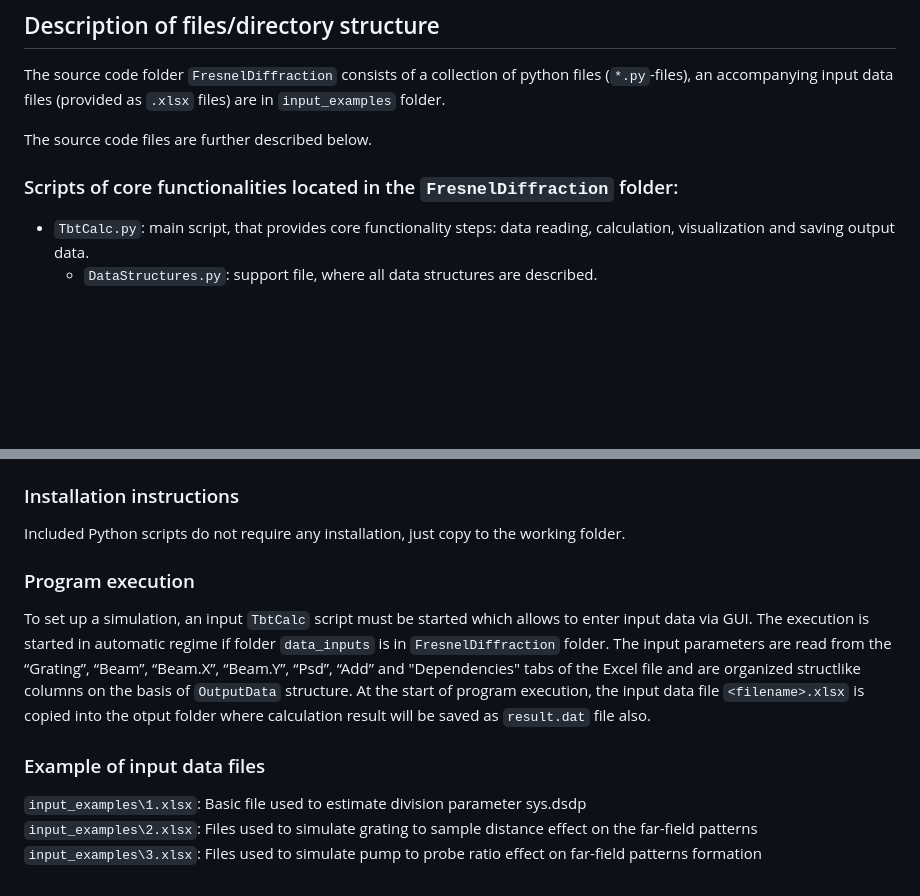
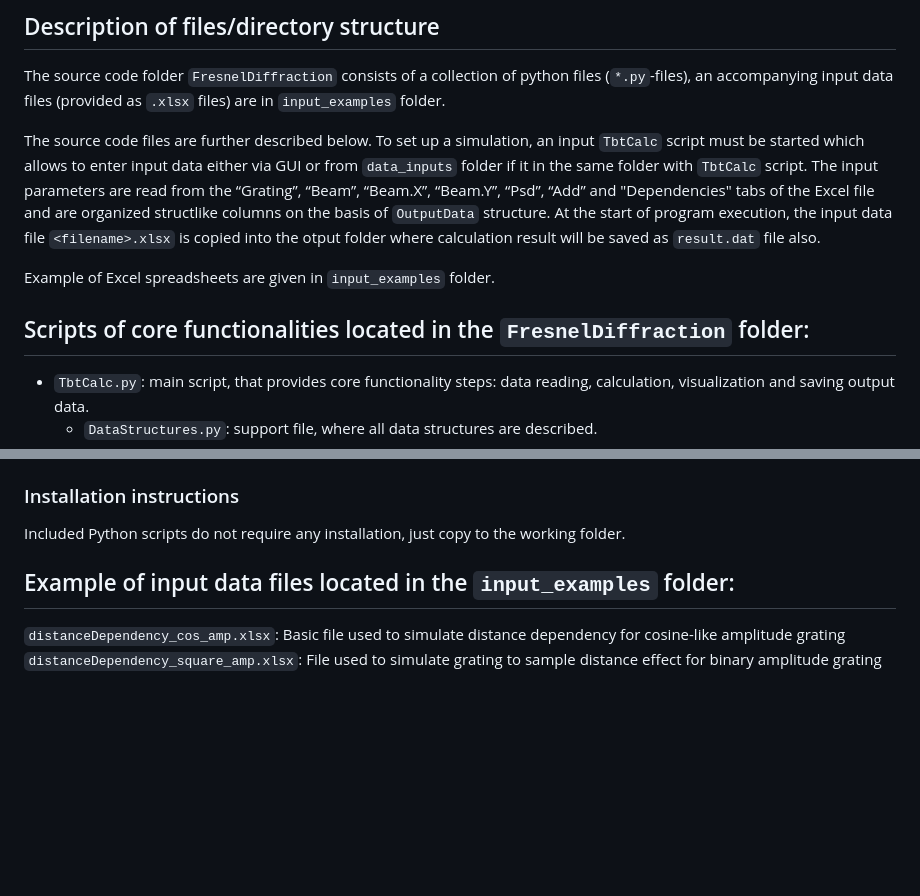
Before and after one commit to golobandr/SelfImaging, a Markdown page: README.md, 2 parts joined by grey strips. Drawn GitHub-style; blank space fills up the shorter version.

```diff
--- a/README.md
+++ b/README.md
@@ -7,9 +7,11 @@ This is a standalone Python simulator for Fresnel/Talbot-style self-imaging: it
 
 The source code folder `FresnelDiffraction` consists of a collection of python files (`*.py`-files), an accompanying input data files (provided as `.xlsx` files) are in `input_examples` folder.
 
-The source code files are further described below.
+The source code files are further described below. To set up a simulation, an input `TbtCalc` script must be started which allows to enter input data either via GUI or from `data_inputs` folder if it in the same folder with `TbtCalc` script. The input parameters are read from the “Grating”, “Beam”, “Beam.X”, “Beam.Y”, “Psd”, “Add” and "Dependencies" tabs of the Excel file and are organized structlike columns on the basis of `OutputData` structure. At the start of program execution, the input data file `<filename>.xlsx` is copied into the otput folder where calculation result will be saved as `result.dat` file also.
 
-### Scripts of core functionalities located in the `FresnelDiffraction` folder:
+Example of Excel spreadsheets are given in `input_examples` folder.
+
+## Scripts of core functionalities located in the `FresnelDiffraction` folder:
 
 - `TbtCalc.py`: main script, that provides core functionality steps: data reading, calculation, visualization and saving output data.
   - `DataStructures.py`: support file, where all data structures are described.
@@ -109,14 +113,7 @@ The runtime is local Python with filesystem access and Excel workbook input; no
 
 Included Python scripts do not require any installation, just copy to the working folder.
 
+## Example of input data files located in the `input_examples` folder:
 
-### Program execution
-
-To set up a simulation, an input `TbtCalc` script must be started which allows to enter input data via GUI. The execution is started in automatic regime if folder `data_inputs` is in `FresnelDiffraction` folder. The input parameters are read from the “Grating”, “Beam”, “Beam.X”, “Beam.Y”, “Psd”, “Add” and "Dependencies" tabs of the Excel file and are organized structlike columns on the basis of `OutputData` structure. At the start of program execution, the input data file `<filename>.xlsx` is copied into the otput folder where calculation result will be saved as `result.dat` file also.
-
-
-### Example of input data files
-
-`input_examples\1.xlsx`: Basic file used to estimate division parameter sys.dsdp
-`input_examples\2.xlsx`: Files used to simulate grating to sample distance effect on the far-field patterns
-`input_examples\3.xlsx`: Files used to simulate pump to probe ratio effect on far-field patterns formation
+`distanceDependency_cos_amp.xlsx`: Basic file used to simulate distance dependency for cosine-like amplitude grating
+`distanceDependency_square_amp.xlsx`: File used to simulate grating to sample distance effect for binary amplitude grating
```
Also changed, not shown: other parts of README.md (+3 -1 lines).
